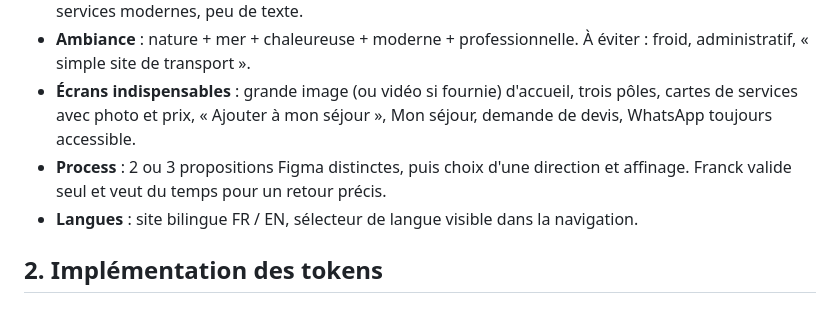
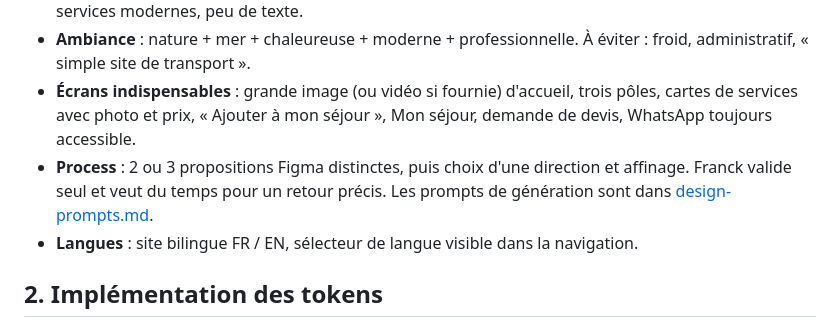
Before and after one commit to concepteur19/tks-web, a Markdown page: docs/design-system.md, the part around the change. GitHub-like rendering.

```diff
--- a/docs/design-system.md
+++ b/docs/design-system.md
@@ -15,7 +15,7 @@ Règle : **aucune valeur brute dans les composants**. Toute couleur, taille, esp
 - **Style** : simplicité, belles photos, « premium accessible », navigation claire, mobile d'abord, cartes de services modernes, peu de texte.
 - **Ambiance** : nature + mer + chaleureuse + moderne + professionnelle. À éviter : froid, administratif, « simple site de transport ».
 - **Écrans indispensables** : grande image (ou vidéo si fournie) d'accueil, trois pôles, cartes de services avec photo et prix, « Ajouter à mon séjour », Mon séjour, demande de devis, WhatsApp toujours accessible.
-- **Process** : 2 ou 3 propositions Figma distinctes, puis choix d'une direction et affinage. Franck valide seul et veut du temps pour un retour précis.
+- **Process** : 2 ou 3 propositions Figma distinctes, puis choix d'une direction et affinage. Franck valide seul et veut du temps pour un retour précis. Les prompts de génération sont dans [design-prompts.md](./design-prompts.md).
 - **Langues** : site bilingue FR / EN, sélecteur de langue visible dans la navigation.
 
 ## 2. Implémentation des tokens
```
Also changed, not shown: README.md (+1 -0 lines), docs/design-prompts.md (added, +299 -0 lines).
